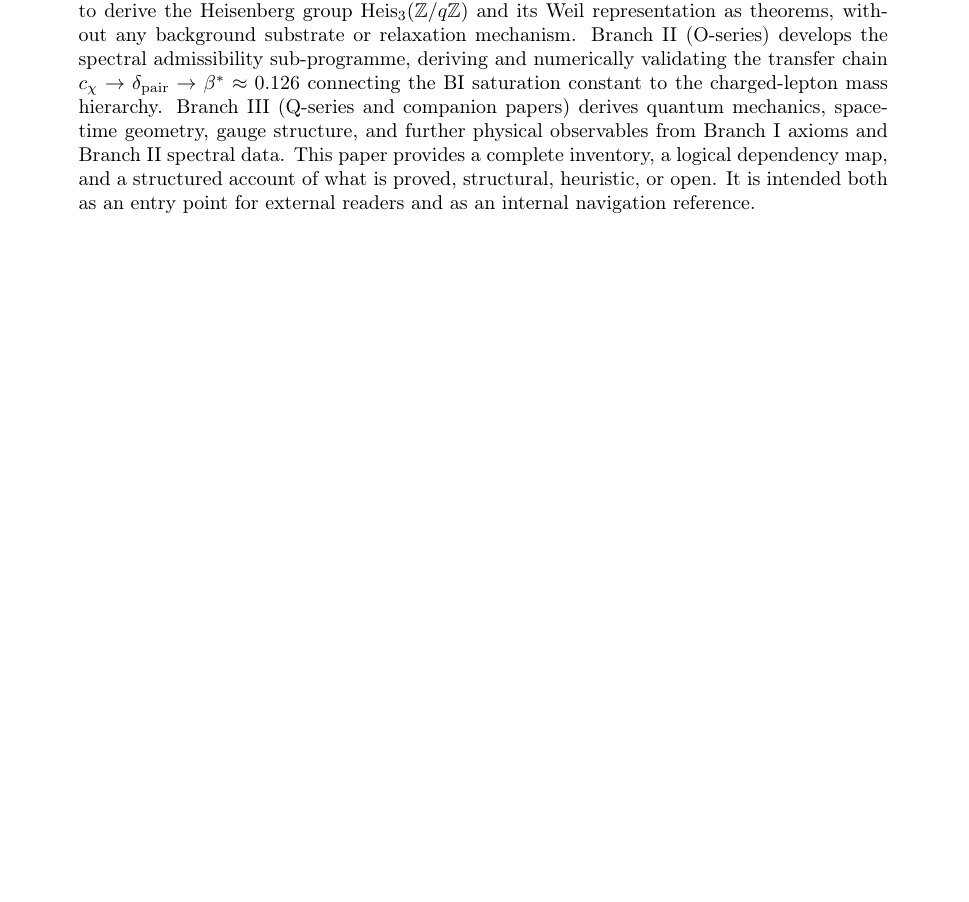
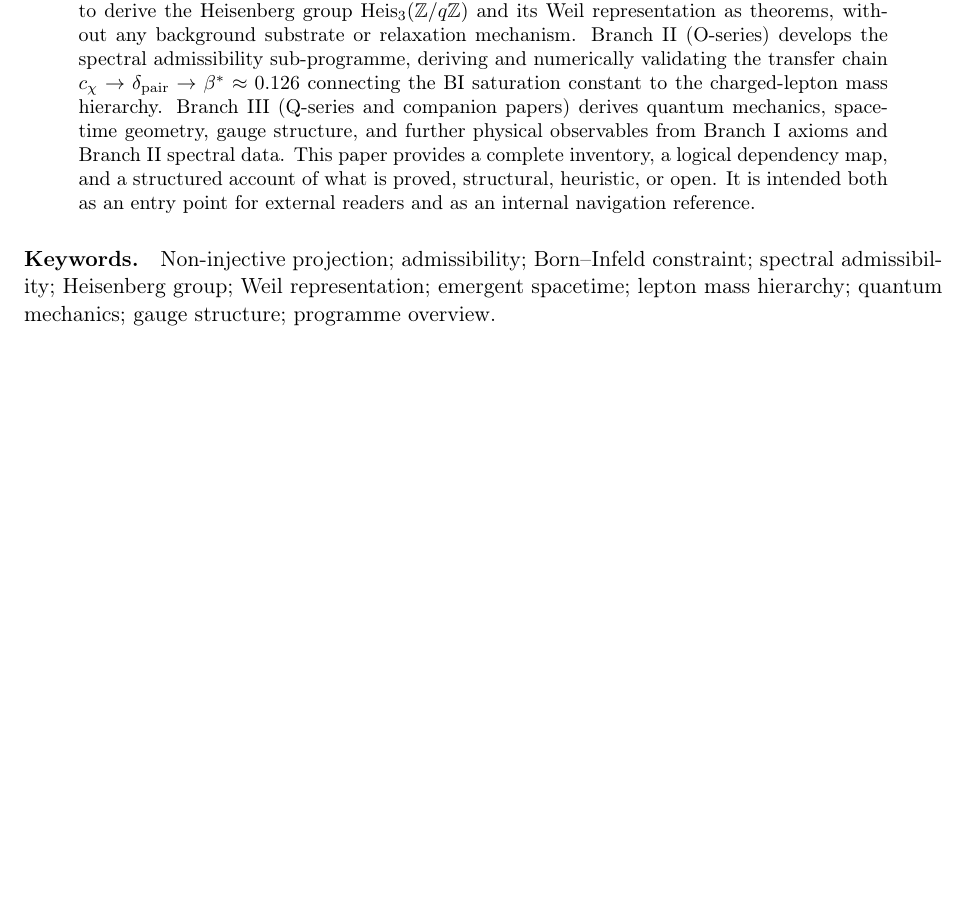
Before and after one commit to Cosmochrony/program, a LaTeX paper (tex/program.tex): part of page 1 of 15 before the commit and part of page 1 of 17 after it, cut so that both start at the same text, the shorter picture padded with empty space. Compiled offline with pdfLaTeX.

Commit message:
Refine "Cosmochrony Research Programme" document: add keywords section, reorganize structure, and improve clarity in roadmap.

```diff
--- a/tex/program.tex
+++ b/tex/program.tex
@@ -65,3 +65,7 @@ A Structural Roadmap and Paper Inventory}
     It is intended both as an entry point for external readers and as an internal navigation reference.
   \end{abstract}
 
+  \paragraph{Keywords.}
+    Non-injective projection; admissibility; Born--Infeld constraint; spectral admissibility;
+    Heisenberg group; Weil representation; emergent spacetime; lepton mass hierarchy;
+    quantum mechanics; gauge structure; programme overview.
```
Also changed, not shown: out/program.pdf, tex/program.tex (6 more changed lines). Lines whose indentation alone changed are shown as unchanged.
